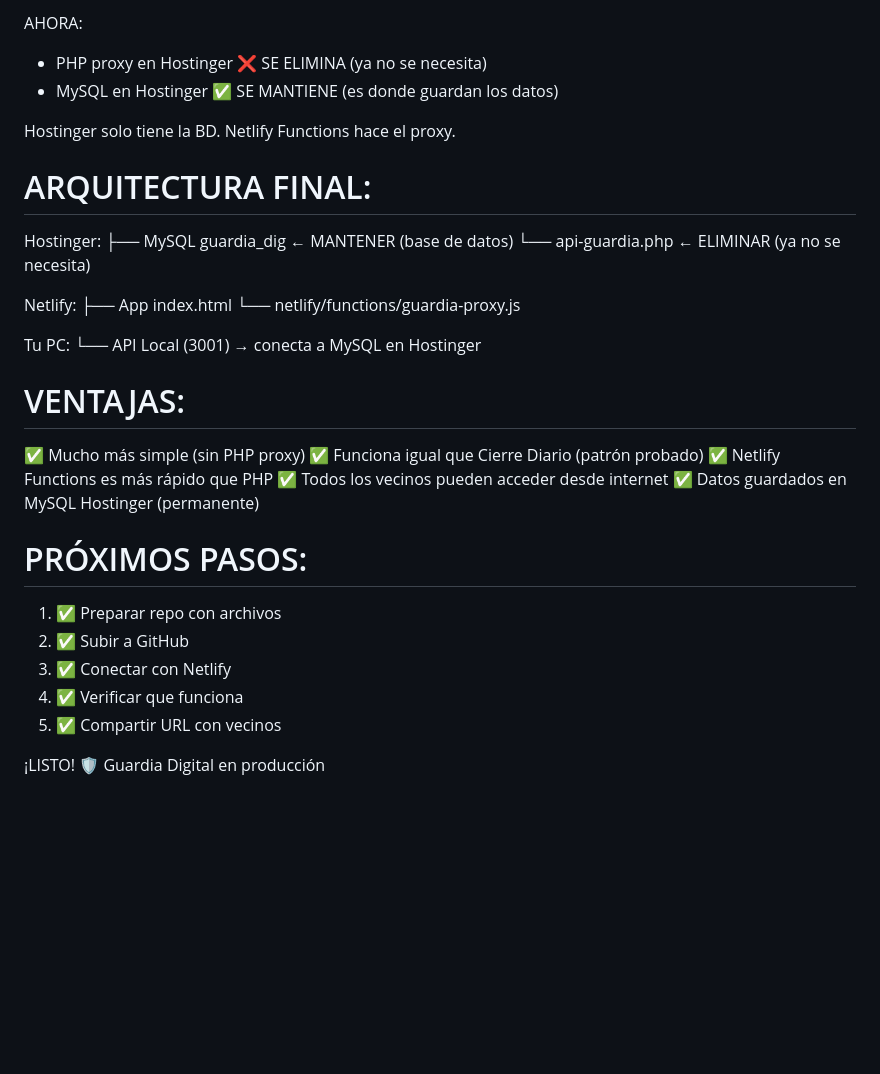
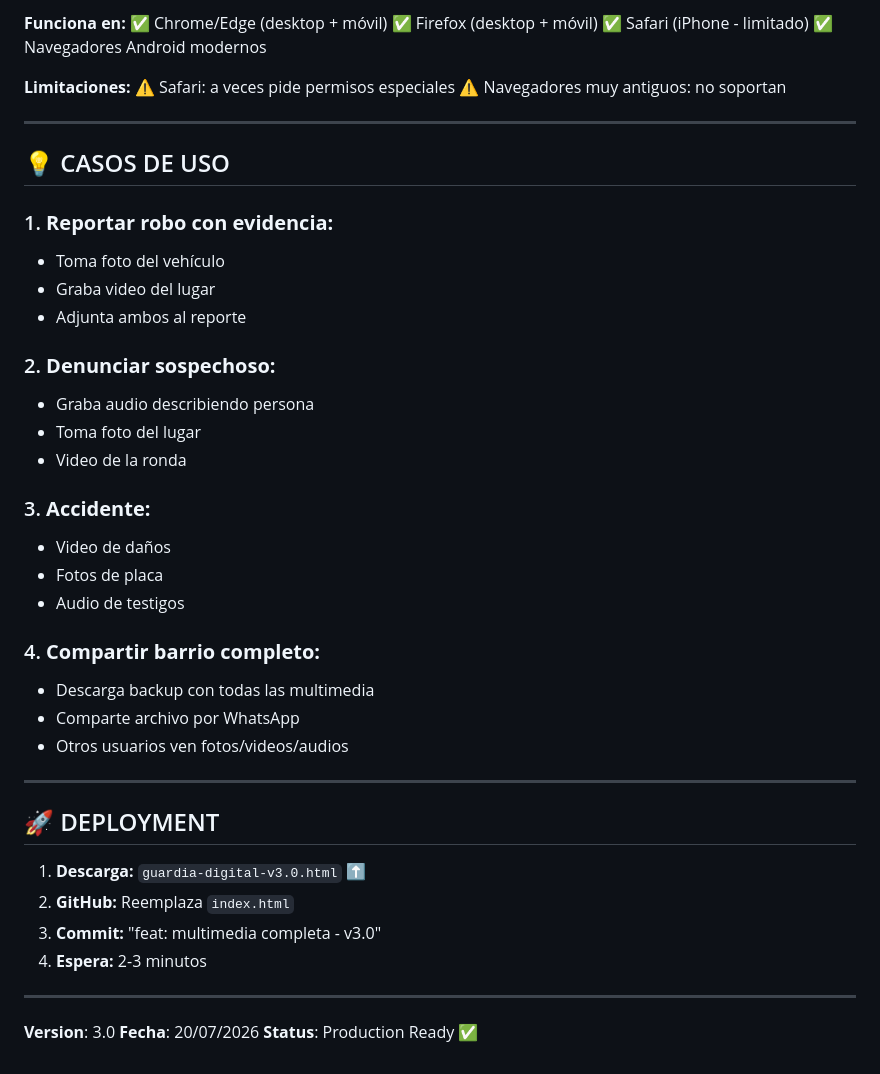
Before and after one commit to haroldco45/guardiadigital, a Markdown page: README.md, the part around one of its changes. Drawn GitHub-style; blank space fills up the shorter version.

```diff
--- a/README.md
+++ b/README.md
@@ -106,44 +152,49 @@ ANTES:
 
-AHORA:
-- PHP proxy en Hostinger ❌ SE ELIMINA (ya no se necesita)
-- MySQL en Hostinger ✅ SE MANTIENE (es donde guardan los datos)
+**Funciona en:**
+✅ Chrome/Edge (desktop + móvil)
+✅ Firefox (desktop + móvil)
+✅ Safari (iPhone - limitado)
+✅ Navegadores Android modernos
 
-Hostinger solo tiene la BD. Netlify Functions hace el proxy.
+**Limitaciones:**
+⚠️ Safari: a veces pide permisos especiales
+⚠️ Navegadores muy antiguos: no soportan
 
+---
 
-ARQUITECTURA FINAL:
-====================
+## 💡 CASOS DE USO
 
-Hostinger:
-├── MySQL guardia_dig ← MANTENER (base de datos)
-└── api-guardia.php ← ELIMINAR (ya no se necesita)
+### 1. **Reportar robo con evidencia:**
+- Toma foto del vehículo
+- Graba video del lugar
+- Adjunta ambos al reporte
 
-Netlify:
-├── App index.html
-└── netlify/functions/guardia-proxy.js
+### 2. **Denunciar sospechoso:**
+- Graba audio describiendo persona
+- Toma foto del lugar
+- Video de la ronda
 
-Tu PC:
-└── API Local (3001) → conecta a MySQL en Hostinger
+### 3. **Accidente:**
+- Video de daños
+- Fotos de placa
+- Audio de testigos
 
+### 4. **Compartir barrio completo:**
+- Descarga backup con todas las multimedia
+- Comparte archivo por WhatsApp
+- Otros usuarios ven fotos/videos/audios
 
-VENTAJAS:
-=========
+---
 
-✅ Mucho más simple (sin PHP proxy)
-✅ Funciona igual que Cierre Diario (patrón probado)
-✅ Netlify Functions es más rápido que PHP
-✅ Todos los vecinos pueden acceder desde internet
-✅ Datos guardados en MySQL Hostinger (permanente)
+## 🚀 DEPLOYMENT
 
+1. **Descarga:** `guardia-digital-v3.0.html` ⬆️
+2. **GitHub:** Reemplaza `index.html`
+3. **Commit:** "feat: multimedia completa - v3.0"
+4. **Espera:** 2-3 minutos
 
-PRÓXIMOS PASOS:
-===============
+---
 
-1. ✅ Preparar repo con archivos
-2. ✅ Subir a GitHub
-3. ✅ Conectar con Netlify
-4. ✅ Verificar que funciona
-5. ✅ Compartir URL con vecinos
-
-
-¡LISTO! 🛡️ Guardia Digital en producción
+**Version**: 3.0
+**Fecha**: 20/07/2026
+**Status**: Production Ready ✅
```
Also changed, not shown: other parts of README.md (+115 -69 lines).
